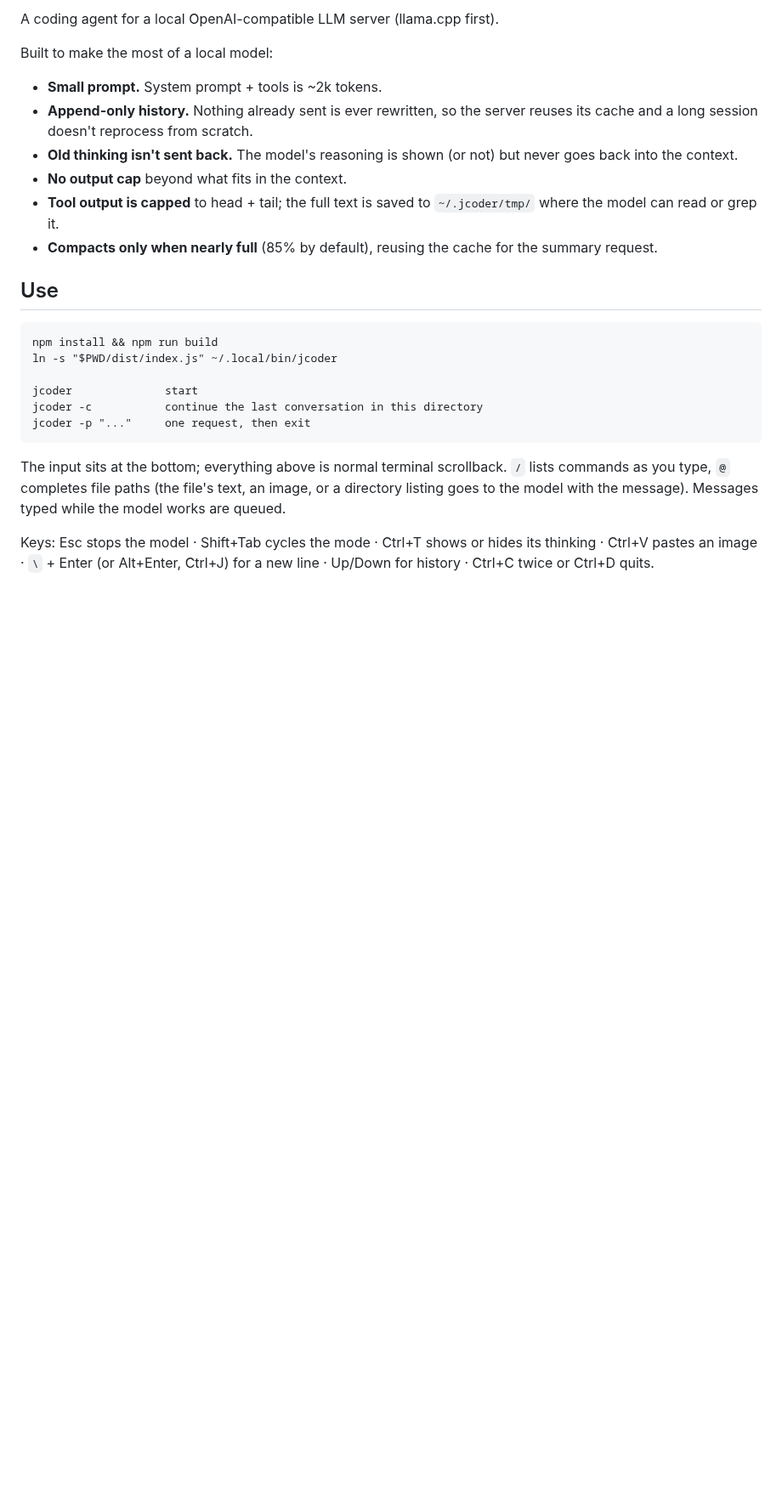
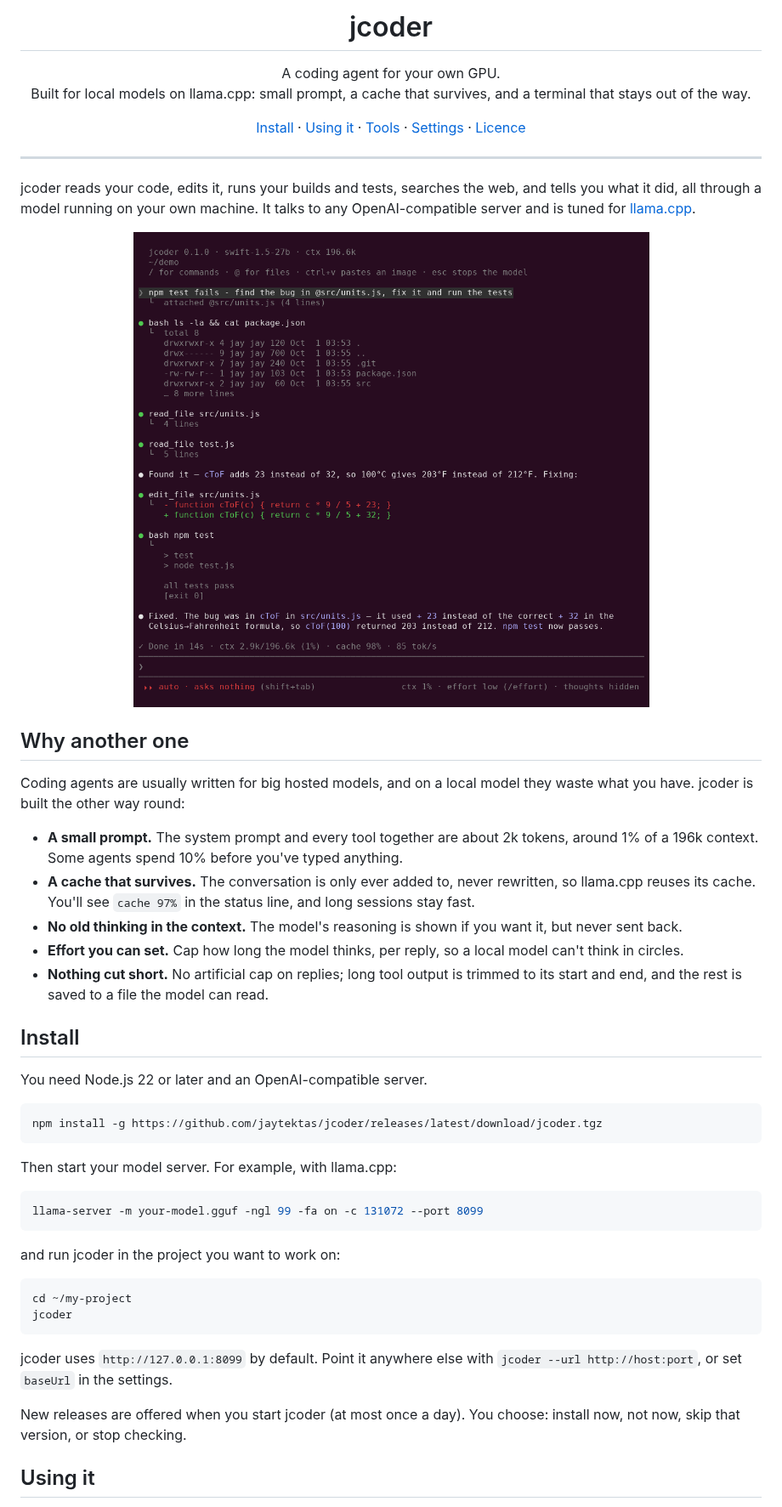
Before and after one commit to jaytektas/jcoder, a Markdown page: README.md, the part around one of its changes. Shown at 85% size. Drawn GitHub-style; pictures changed too: docs/session.png (added); blank space fills up the shorter version.

````diff
--- a/README.md
+++ b/README.md
@@ -2,33 +4,76 @@
 
-A coding agent for a local OpenAI-compatible LLM server (llama.cpp first).
+<h1 align="center">jcoder</h1>
 
-Built to make the most of a local model:
+<p align="center">
+  A coding agent for your own GPU.<br>
+  Built for local models on llama.cpp: small prompt, a cache that survives,
+  and a terminal that stays out of the way.
+</p>
 
-- **Small prompt.** System prompt + tools is ~2k tokens.
-- **Append-only history.** Nothing already sent is ever rewritten, so the
-  server reuses its cache and a long session doesn't reprocess from scratch.
-- **Old thinking isn't sent back.** The model's reasoning is shown (or not)
-  but never goes back into the context.
-- **No output cap** beyond what fits in the context.
-- **Tool output is capped** to head + tail; the full text is saved to
-  `~/.jcoder/tmp/` where the model can read or grep it.
-- **Compacts only when nearly full** (85% by default), reusing the cache for
-  the summary request.
+<p align="center">
+  <a href="#install">Install</a> ·
+  <a href="#using-it">Using it</a> ·
+  <a href="#tools">Tools</a> ·
+  <a href="#settings">Settings</a> ·
+  <a href="#licence">Licence</a>
+</p>
 
-## Use
+---
 
-    npm install && npm run build
-    ln -s "$PWD/dist/index.js" ~/.local/bin/jcoder
+jcoder reads your code, edits it, runs your builds and tests, searches the
+web, and tells you what it did, all through a model running on your own
+machine. It talks to any OpenAI-compatible server and is tuned for
+[llama.cpp](https://github.com/ggml-org/llama.cpp).
 
-    jcoder              start
-    jcoder -c           continue the last conversation in this directory
-    jcoder -p "..."     one request, then exit
+<p align="center">
+  <img src="docs/session.png" alt="A jcoder session: it reads the code, fixes a unit-conversion bug, and runs the tests" width="760">
+</p>
 
-The input sits at the bottom; everything above is normal terminal
-scrollback. `/` lists commands as you type, `@` completes file paths (the
-file's text, an image, or a directory listing goes to the model with the
-message). Messages typed while the model works are queued.
+## Why another one
 
-Keys: Esc stops the model · Shift+Tab cycles the mode · Ctrl+T shows or hides
-its thinking · Ctrl+V pastes an image · `\` + Enter (or Alt+Enter, Ctrl+J)
-for a new line · Up/Down for history · Ctrl+C twice or Ctrl+D quits.
+Coding agents are usually written for big hosted models, and on a local
+model they waste what you have. jcoder is built the other way round:
+
+- **A small prompt.** The system prompt and every tool together are about
+  2k tokens, around 1% of a 196k context. Some agents spend 10% before you've
+  typed anything.
+- **A cache that survives.** The conversation is only ever added to, never
+  rewritten, so llama.cpp reuses its cache. You'll see `cache 97%` in the
+  status line, and long sessions stay fast.
+- **No old thinking in the context.** The model's reasoning is shown if you
+  want it, but never sent back.
+- **Effort you can set.** Cap how long the model thinks, per reply, so a
+  local model can't think in circles.
+- **Nothing cut short.** No artificial cap on replies; long tool output is
+  trimmed to its start and end, and the rest is saved to a file the model
+  can read.
+
+## Install
+
+You need Node.js 22 or later and an OpenAI-compatible server.
+
+```sh
+npm install -g https://github.com/jaytektas/jcoder/releases/latest/download/jcoder.tgz
+```
+
+Then start your model server. For example, with llama.cpp:
+
+```sh
+llama-server -m your-model.gguf -ngl 99 -fa on -c 131072 --port 8099
+```
+
+and run jcoder in the project you want to work on:
+
+```sh
+cd ~/my-project
+jcoder
+```
+
+jcoder uses `http://127.0.0.1:8099` by default. Point it anywhere else with
+`jcoder --url http://host:port`, or set `baseUrl` in the settings.
+
+New releases are offered when you start jcoder (at most once a day). You
+choose: install now, not now, skip that version, or stop checking.
+
+## Using it
+
````
Also changed, not shown: other parts of README.md (+102 -64 lines), docs/start.png (added), 3 other files.
